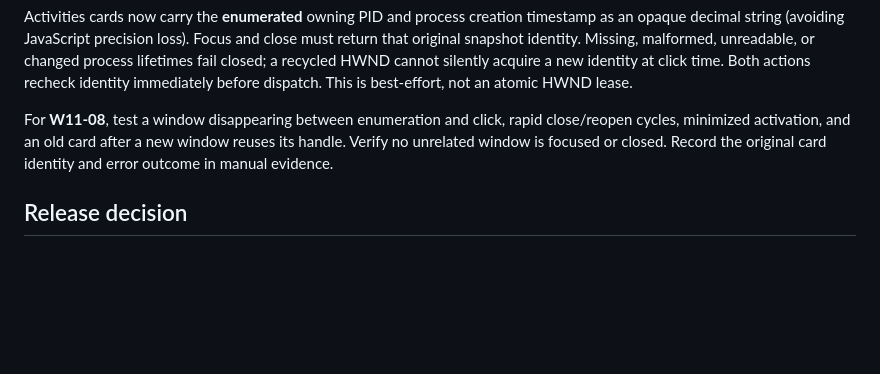
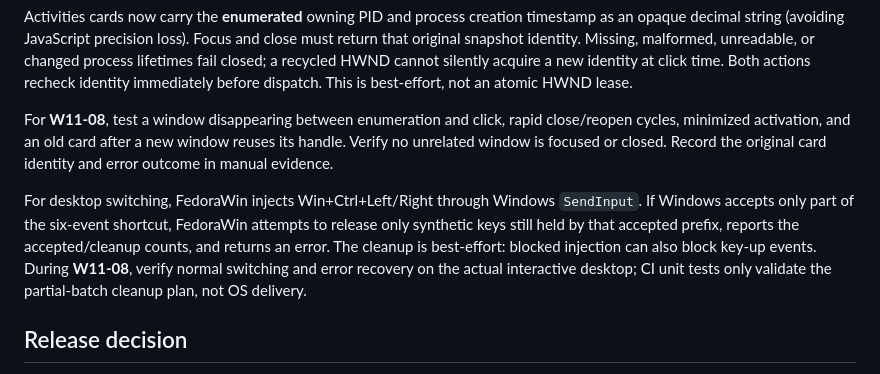
Before and after one commit to Rayeen13/FedoraWin, a Markdown page: docs/BETA_WINDOWS_VALIDATION.md, the part around the change. Rendered like a GitHub page; blank space fills up the shorter version.

Commit message:
docs(w11): add partial workspace shortcut injection recovery gate

```diff
--- a/docs/BETA_WINDOWS_VALIDATION.md
+++ b/docs/BETA_WINDOWS_VALIDATION.md
@@ -90,6 +90,14 @@ rapid close/reopen cycles, minimized activation, and an old card after a new
 window reuses its handle. Verify no unrelated window is focused or closed.
 Record the original card identity and error outcome in manual evidence.
 
+For desktop switching, FedoraWin injects Win+Ctrl+Left/Right through Windows
+`SendInput`. If Windows accepts only part of the six-event shortcut, FedoraWin
+attempts to release only synthetic keys still held by that accepted prefix,
+reports the accepted/cleanup counts, and returns an error. The cleanup is
+best-effort: blocked injection can also block key-up events. During **W11-08**,
+verify normal switching and error recovery on the actual interactive desktop;
+CI unit tests only validate the partial-batch cleanup plan, not OS delivery.
+
 ## Release decision
 
 A reviewer may mark a gate PASS only with reproducible evidence from the
```
